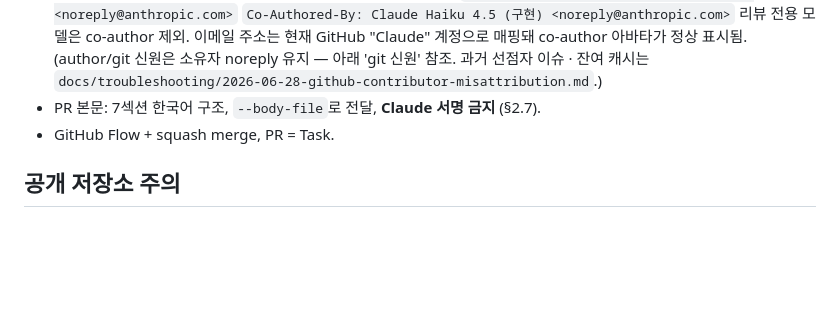
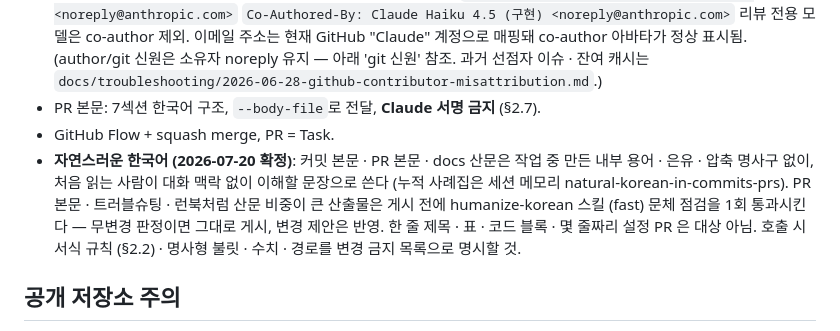
Before and after one commit to benidjor/bullet-in, a Markdown page: CLAUDE.md, the part around the change. Rendered like a GitHub page; blank space fills up the shorter version.

Commit message:
docs: 커밋 · PR 한국어 작성 규칙 명문화 — 내부 용어 금지 · 문체 점검 절차 (#101)
같은 지적 (작업 중 만든 압축 용어가 PR 에 그대로 노출돼 읽는 사람이 이해 불가) 이
세 차례 반복돼, 사례별 교정 대신 작성 규칙을 CLAUDE.md 에 못박는다.

- 작성 기준: 내부 용어 · 은유 · 압축 명사구 금지 — 대화 맥락 없이 이해 가능한 문장
- 게시 전 점검: 산문 비중 큰 산출물 (PR 본문 · 트러블슈팅 · 런북) 은 humanize-korean 스킬
  fast 문체 점검 1회 통과 후 게시
- 제외: 한 줄 제목 · 표 · 코드 블록 · 몇 줄짜리 설정 PR (비용 대비 실익 없음)

Refs: docs/conventions/2026-06-11-commit-pr-convention.md

Co-authored-by: Claude Fable 5 <noreply@anthropic.com>

```diff
--- a/CLAUDE.md
+++ b/CLAUDE.md
@@ -83,6 +83,11 @@ SoT: `docs/conventions/2026-06-11-commit-pr-convention.md`. 핵심:
   `docs/troubleshooting/2026-06-28-github-contributor-misattribution.md`.)
 - PR 본문: 7섹션 한국어 구조, `--body-file`로 전달, **Claude 서명 금지** (§2.7).
 - GitHub Flow + squash merge, PR = Task.
+- **자연스러운 한국어 (2026-07-20 확정)**: 커밋 본문 · PR 본문 · docs 산문은 작업 중 만든 내부 용어 · 은유 · 압축 명사구 없이,
+  처음 읽는 사람이 대화 맥락 없이 이해할 문장으로 쓴다 (누적 사례집은 세션 메모리 natural-korean-in-commits-prs).
+  PR 본문 · 트러블슈팅 · 런북처럼 산문 비중이 큰 산출물은 게시 전에 humanize-korean 스킬 (fast) 문체 점검을 1회 통과시킨다
+  — 무변경 판정이면 그대로 게시, 변경 제안은 반영. 한 줄 제목 · 표 · 코드 블록 · 몇 줄짜리 설정 PR 은 대상 아님.
+  호출 시 서식 규칙 (§2.2) · 명사형 불릿 · 수치 · 경로를 변경 금지 목록으로 명시할 것.
 
 ## 공개 저장소 주의
 - 공개되는 글 (README · PR · 커밋)에 Claude 서명, '포트폴리오/이직/취업' 프레이밍, 회사 실명 금지.
```
